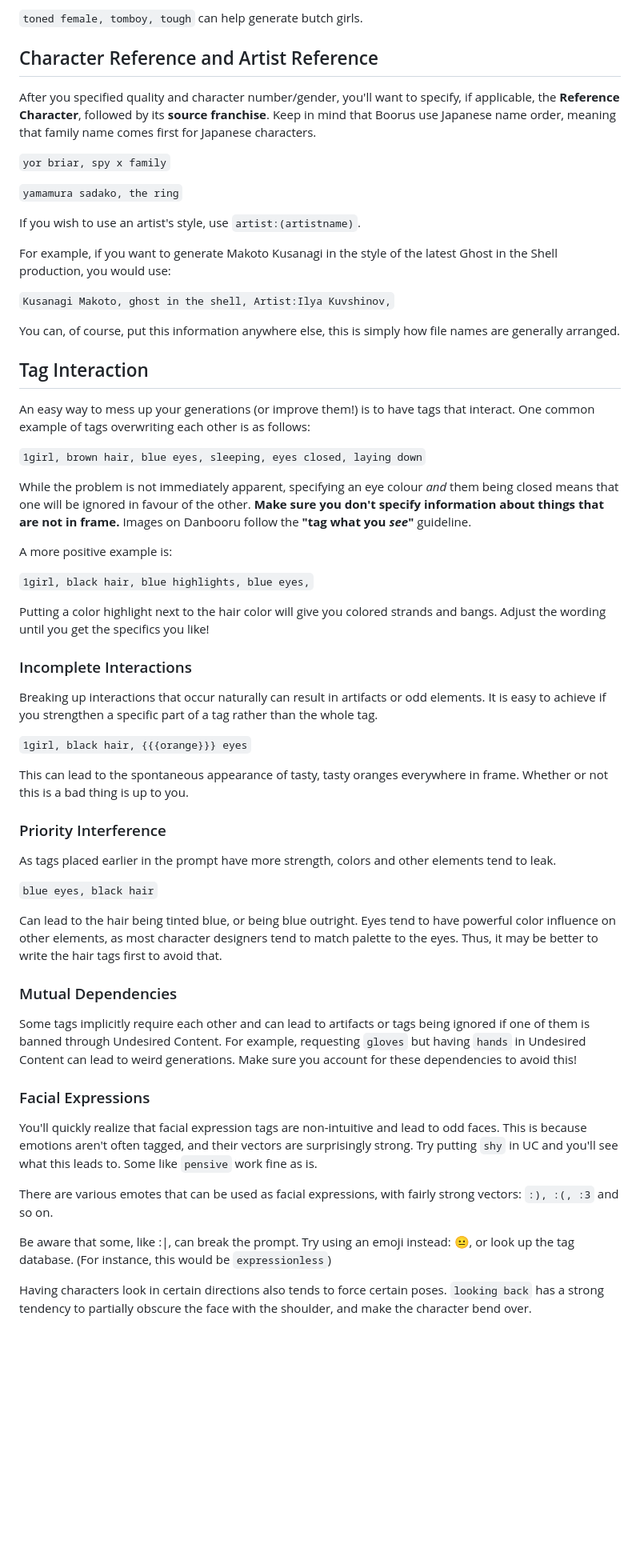
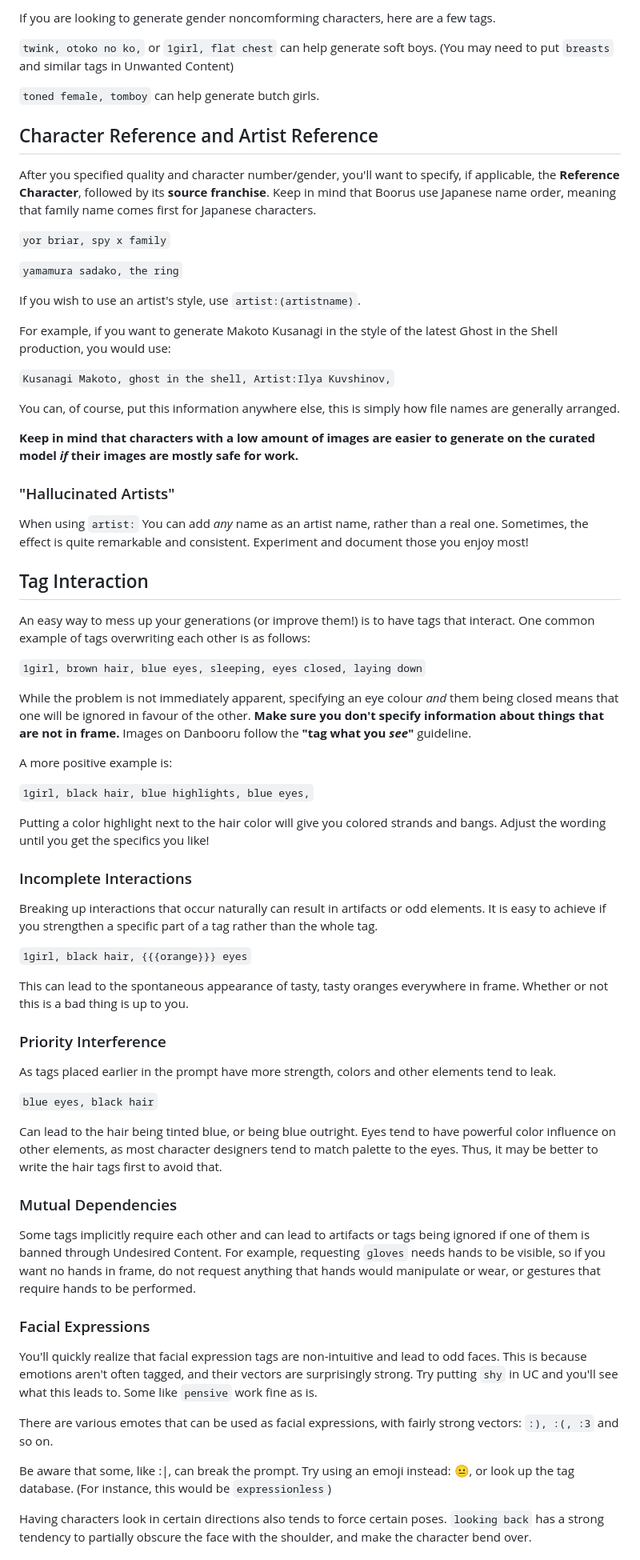
Before and after one commit to TapwaveZodiac/novelaiUKB, a Markdown page: docs/Image-Generation.md, the part around the change printed below. Shown: that part at 80% size. GitHub-like rendering; blank space fills up the shorter version.

```diff
--- a/docs/Image-Generation.md
+++ b/docs/Image-Generation.md
@@ -184,12 +155,14 @@ a few tags.
 
-`toned female, tomboy, tough` can help generate butch girls.
+If you are looking to generate gender noncomforming characters, here are a few tags.
+
+`twink, otoko no ko,` or `1girl, flat chest` can help generate soft boys. (You may need to put `breasts` and similar tags in Unwanted Content)
+
+`toned female, tomboy` can help generate butch girls.
 
 ## Character Reference and Artist Reference
 
-After you specified quality and character number/gender, you'll want to
-specify, if applicable, the **Reference Character**, followed by its **source franchise**.
-Keep in mind that Boorus use Japanese name order, meaning that family
-name comes first for Japanese characters.
+After you specified quality and character number/gender, you'll want to specify, if applicable, the **Reference Character**, followed by its **source franchise**.
+Keep in mind that Boorus use Japanese name order, meaning that family name comes first for Japanese characters.
 
 `yor briar, spy x family`
 
@@ -197,45 +170,39 @@ name comes first for Japanese characters.
 
 If you wish to use an artist's style, use `artist:(artistname)`.
 
-For example, if you want to generate Makoto Kusanagi in the style of the
-latest Ghost in the Shell production, you would use:
+For example, if you want to generate Makoto Kusanagi in the style of the latest Ghost in the Shell production, you would use:
 
 `Kusanagi Makoto, ghost in the shell, Artist:Ilya Kuvshinov,`
 
-You can, of course, put this information anywhere else, this is simply
-how file names are generally arranged.
+You can, of course, put this information anywhere else, this is simply how file names are generally arranged.
+
+**Keep in mind that characters with a low amount of images are easier to generate on the curated model *if* their images are mostly safe for work.**
+
+### "Hallucinated Artists"
+
+When using `artist:` You can add *any* name as an artist name, rather than a real one. Sometimes, the effect is quite remarkable and consistent. Experiment and document those you enjoy most!
 
 ## Tag Interaction
 
-An easy way to mess up your generations (or improve them!) is to have
-tags that interact. One common example of tags overwriting each other is
-as follows:
+An easy way to mess up your generations (or improve them!) is to have tags that interact. One common example of tags overwriting each other is as follows:
 
 `1girl, brown hair, blue eyes, sleeping, eyes closed, laying down`
 
-While the problem is not immediately apparent, specifying an eye colour
-*and* them being closed means that one will be ignored in favour of the
-other. **Make sure you don't specify information about things that are
-not in frame.** Images on Danbooru follow the **"tag what you *see*"** guideline.
+While the problem is not immediately apparent, specifying an eye colour *and* them being closed means that one will be ignored in favour of the other. **Make sure you don't specify information about things that are not in frame.** Images on Danbooru follow the **"tag what you *see*"** guideline.
 
 A more positive example is:
 
 `1girl, black hair, blue highlights, blue eyes,`
 
-Putting a color highlight next to the hair color will give you colored
-strands and bangs. Adjust the wording until you get the specifics you
-like!
+Putting a color highlight next to the hair color will give you colored strands and bangs. Adjust the wording until you get the specifics you like!
 
 ### Incomplete Interactions
 
-Breaking up interactions that occur naturally can result in artifacts or
-odd elements. It is easy to achieve if you strengthen a specific part of
-a tag rather than the whole tag.
+Breaking up interactions that occur naturally can result in artifacts or odd elements. It is easy to achieve if you strengthen a specific part of a tag rather than the whole tag.
 
 `1girl, black hair, {{{orange}}} eyes`
 
-This can lead to the spontaneous appearance of tasty, tasty oranges
-everywhere in frame. Whether or not this is a bad thing is up to you.
+This can lead to the spontaneous appearance of tasty, tasty oranges everywhere in frame. Whether or not this is a bad thing is up to you.
 
 ### Priority Interference
 
@@ -247,24 +214,16 @@ Can lead to the hair being tinted blue, or being blue outright. Eyes tend to hav
 
 ### Mutual Dependencies
 
-Some tags implicitly require each other and can lead to artifacts or
-tags being ignored if one of them is banned through Undesired Content.
-For example, requesting `gloves` but having `hands` in Undesired Content
-can lead to weird generations. Make sure you account for these
-dependencies to avoid this!
+Some tags implicitly require each other and can lead to artifacts or tags being ignored if one of them is banned through Undesired Content.
+For example, requesting `gloves` needs hands to be visible, so if you want no hands in frame, do not request anything that hands would manipulate or wear, or gestures that require hands to be performed.
 
 ### Facial Expressions
 
-You'll quickly realize that facial expression tags are non-intuitive
-and lead to odd faces. This is because emotions aren't often tagged,
-and their vectors are surprisingly strong. Try putting `shy` in UC and you'll see
-what this leads to. Some like `pensive` work fine as is.
+You'll quickly realize that facial expression tags are non-intuitive and lead to odd faces. This is because emotions aren't often tagged, and their vectors are surprisingly strong. Try putting `shy` in UC and you'll see what this leads to. Some like `pensive` work fine as is.
 
-There are various emotes that can be used as facial expressions, with
-fairly strong vectors: `:), :(, :3` and so on.
+There are various emotes that can be used as facial expressions, with fairly strong vectors: `:), :(, :3` and so on.
 
-Be aware that some, like :|, can break the prompt. Try using an emoji
-instead: 😐, or look up the tag database. (For instance, this would be `expressionless`)
+Be aware that some, like :|, can break the prompt. Try using an emoji instead: 😐, or look up the tag database. (For instance, this would be `expressionless`)
 
 Having characters look in certain directions also tends to force certain poses. `looking back` has a strong tendency to partially obscure the face with the shoulder, and make the character bend over.
 
```
Also changed, not shown: other parts of docs/Image-Generation.md (+112 -87 lines).
